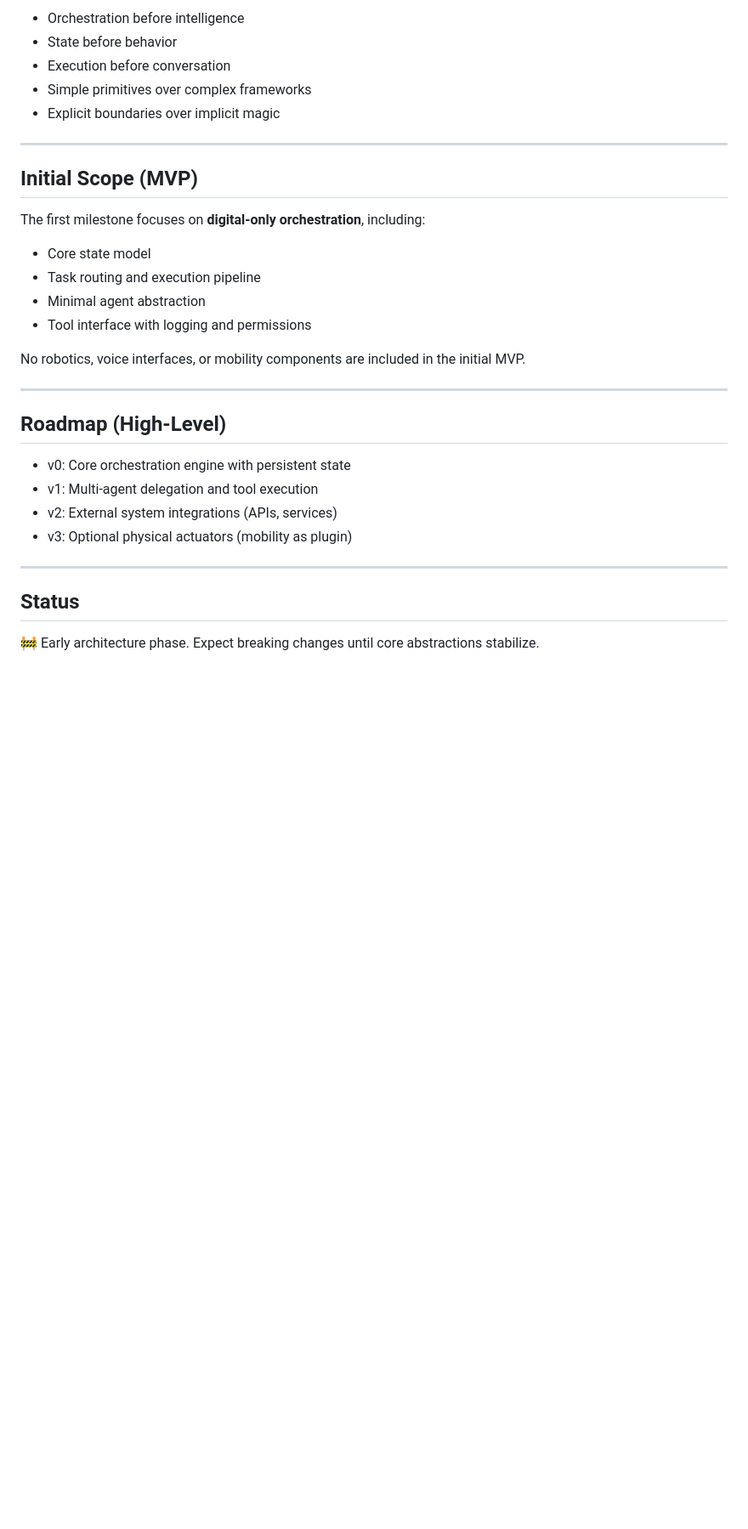
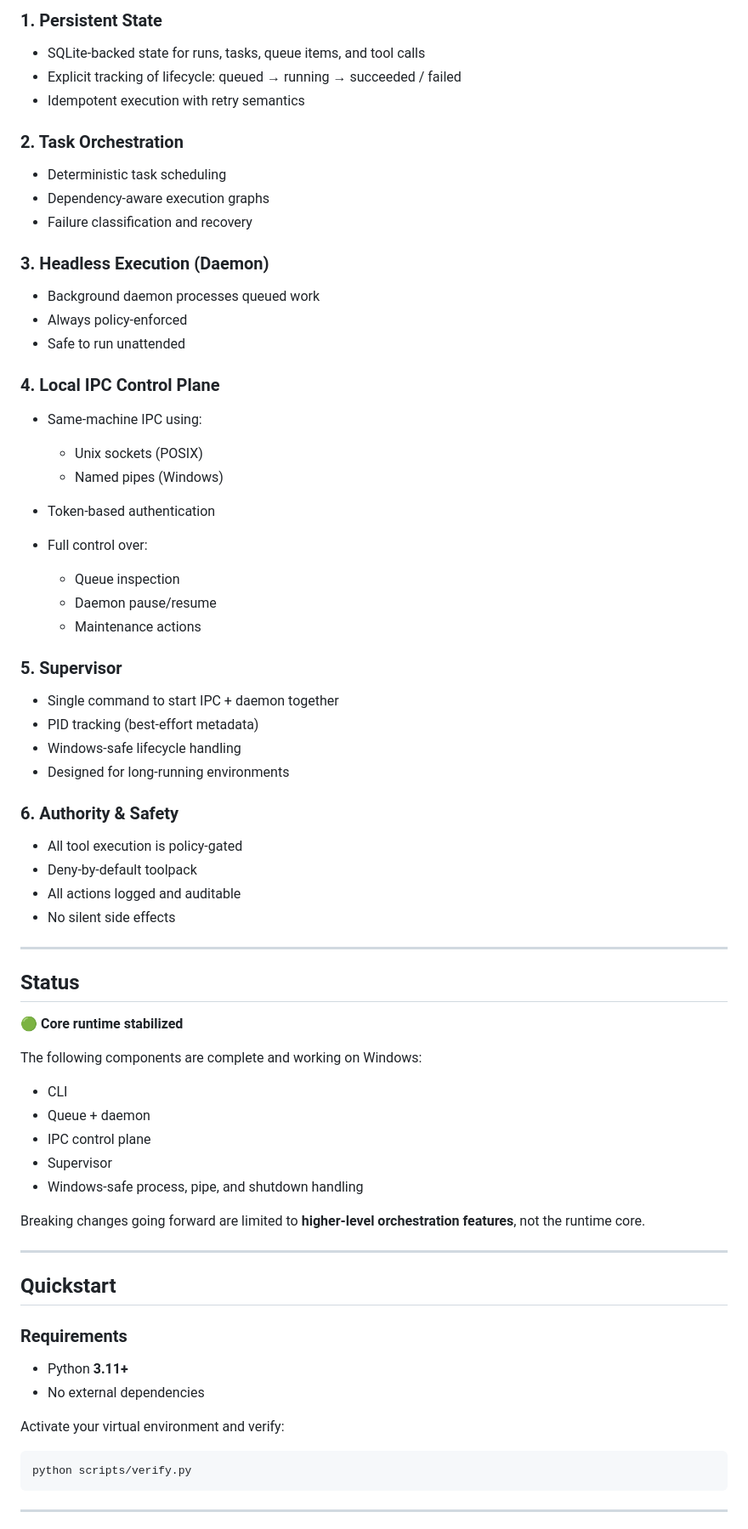
Before and after one commit to GISMO-1/GISMO, a Markdown page: README.md, the part around one of its changes. Shown at 85% size. Drawn GitHub-style; blank space fills up the shorter version.

````diff
--- a/README.md
+++ b/README.md
@@ -85,35 +70,79 @@ It **coordinates systems that act**.
 
-* Orchestration before intelligence
-* State before behavior
-* Execution before conversation
-* Simple primitives over complex frameworks
-* Explicit boundaries over implicit magic
+### 1. Persistent State
 
----
+* SQLite-backed state for runs, tasks, queue items, and tool calls
+* Explicit tracking of lifecycle: queued → running → succeeded / failed
+* Idempotent execution with retry semantics
 
-## Initial Scope (MVP)
+### 2. Task Orchestration
 
-The first milestone focuses on **digital-only orchestration**, including:
+* Deterministic task scheduling
+* Dependency-aware execution graphs
+* Failure classification and recovery
 
-* Core state model
-* Task routing and execution pipeline
-* Minimal agent abstraction
-* Tool interface with logging and permissions
+### 3. Headless Execution (Daemon)
 
-No robotics, voice interfaces, or mobility components are included in the initial MVP.
+* Background daemon processes queued work
+* Always policy-enforced
+* Safe to run unattended
 
----
+### 4. Local IPC Control Plane
 
-## Roadmap (High-Level)
+* Same-machine IPC using:
 
-* v0: Core orchestration engine with persistent state
-* v1: Multi-agent delegation and tool execution
-* v2: External system integrations (APIs, services)
-* v3: Optional physical actuators (mobility as plugin)
+  * Unix sockets (POSIX)
+  * Named pipes (Windows)
+* Token-based authentication
+* Full control over:
+
+  * Queue inspection
+  * Daemon pause/resume
+  * Maintenance actions
+
+### 5. Supervisor
+
+* Single command to start IPC + daemon together
+* PID tracking (best-effort metadata)
+* Windows-safe lifecycle handling
+* Designed for long-running environments
+
+### 6. Authority & Safety
+
+* All tool execution is policy-gated
+* Deny-by-default toolpack
+* All actions logged and auditable
+* No silent side effects
 
 ---
 
 ## Status
 
-🚧 Early architecture phase.
-Expect breaking changes until core abstractions stabilize.
+🟢 **Core runtime stabilized**
+
+The following components are complete and working on Windows:
+
+* CLI
+* Queue + daemon
+* IPC control plane
+* Supervisor
+* Windows-safe process, pipe, and shutdown handling
+
+Breaking changes going forward are limited to **higher-level orchestration features**, not the runtime core.
+
+---
+
+## Quickstart
+
+### Requirements
+
+* Python **3.11+**
+* No external dependencies
+
+Activate your virtual environment and verify:
+
+```bash
+python scripts/verify.py
+```
+
+---
+
````
Also changed, not shown: other parts of README.md (+181 -288 lines).
